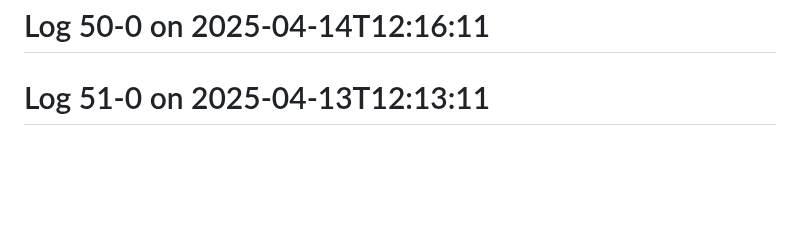
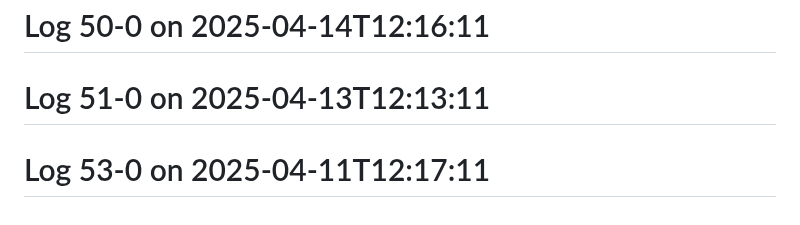
Before and after one commit to Aspect661/social-distancing, a Markdown page: README.md, the part around the change. Rendered like a GitHub page; blank space fills up the shorter version.

Commit message:
update log 53-0 — 2025-04-11T12:17:11

```diff
--- a/README.md
+++ b/README.md
@@ -180,3 +180,4 @@
 # Log 48-0 on 2025-04-16T12:11:11
 # Log 50-0 on 2025-04-14T12:16:11
 # Log 51-0 on 2025-04-13T12:13:11
+# Log 53-0 on 2025-04-11T12:17:11
```
